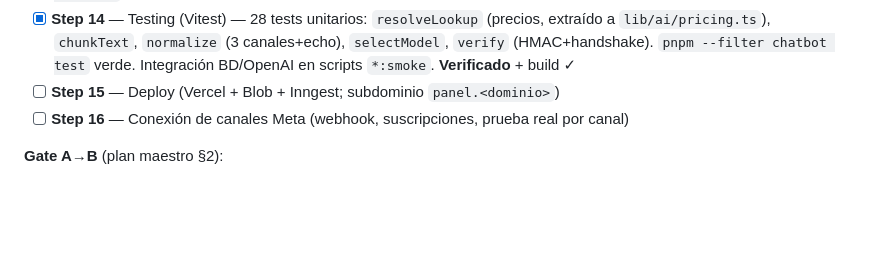
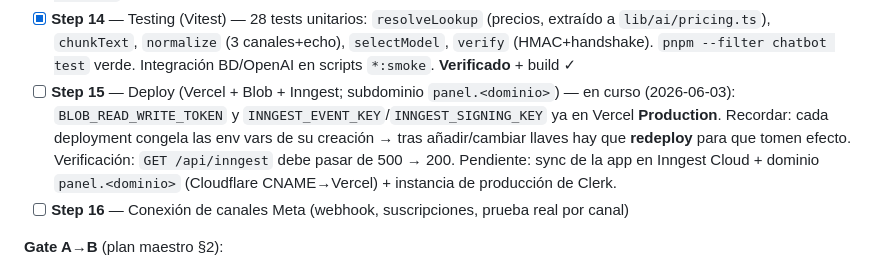
Before and after one commit to tridentcol/ci-quality-group-web-agent, a Markdown page: docs/PROGRESS.md, the part around the change. Rendered like a GitHub page; blank space fills up the shorter version.

Commit message:
docs(deploy): Step 15 en curso — llaves Inngest/Blob en Vercel Production
Dispara un deployment limpio para que tome las env vars de Inngest recién
añadidas (cada deployment congela las vars de su creación). Verificación:
GET /api/inngest debe pasar de 500 → 200.

Co-Authored-By: Claude Opus 4.8 (1M context) <noreply@anthropic.com>

```diff
--- a/docs/PROGRESS.md
+++ b/docs/PROGRESS.md
@@ -58,7 +58,7 @@ Blueprint: `docs/ci-quality-group-chatbot-blueprint.md` §9 (Steps 1–16). Memo
 - [x] **Step 12** — Panel: Dashboard + Settings — `(panel)/dashboard` con KPIs reales (`db.$count`) + `(panel)/settings` + `settings-form` + `api/panel/config` (GET/PATCH `bot_config`: identidad/tono, mensajes, horario, canales, admin WhatsApp, descuento máx, retención). **Verificado** (`scripts/config-smoke.ts`) + build ✓
 - [x] **Step 13** — Cumplimiento (Habeas Data / Ley 1581/2012) — página pública `/privacidad`; job Inngest `compliance-retention` (cron + evento) borra conversaciones/perfiles vencidos por `retention_months`; borrado bajo solicitud (`DELETE /api/panel/conversations ?erase=customer`) + botones en el hilo. **Verificado** (`scripts/retention-smoke.ts`) + build ✓
 - [x] **Step 14** — Testing (Vitest) — 28 tests unitarios: `resolveLookup` (precios, extraído a `lib/ai/pricing.ts`), `chunkText`, `normalize` (3 canales+echo), `selectModel`, `verify` (HMAC+handshake). `pnpm --filter chatbot test` verde. Integración BD/OpenAI en scripts `*:smoke`. **Verificado** + build ✓
-- [ ] **Step 15** — Deploy (Vercel + Blob + Inngest; subdominio `panel.<dominio>`)
+- [ ] **Step 15** — Deploy (Vercel + Blob + Inngest; subdominio `panel.<dominio>`) — en curso (2026-06-03): `BLOB_READ_WRITE_TOKEN` y `INNGEST_EVENT_KEY`/`INNGEST_SIGNING_KEY` ya en Vercel **Production**. Recordar: cada deployment congela las env vars de su creación → tras añadir/cambiar llaves hay que **redeploy** para que tomen efecto. Verificación: `GET /api/inngest` debe pasar de 500 → 200. Pendiente: sync de la app en Inngest Cloud + dominio `panel.<dominio>` (Cloudflare CNAME→Vercel) + instancia de producción de Clerk.
 - [ ] **Step 16** — Conexión de canales Meta (webhook, suscripciones, prueba real por canal)
 
 **Gate A→B** (plan maestro §2):
```
